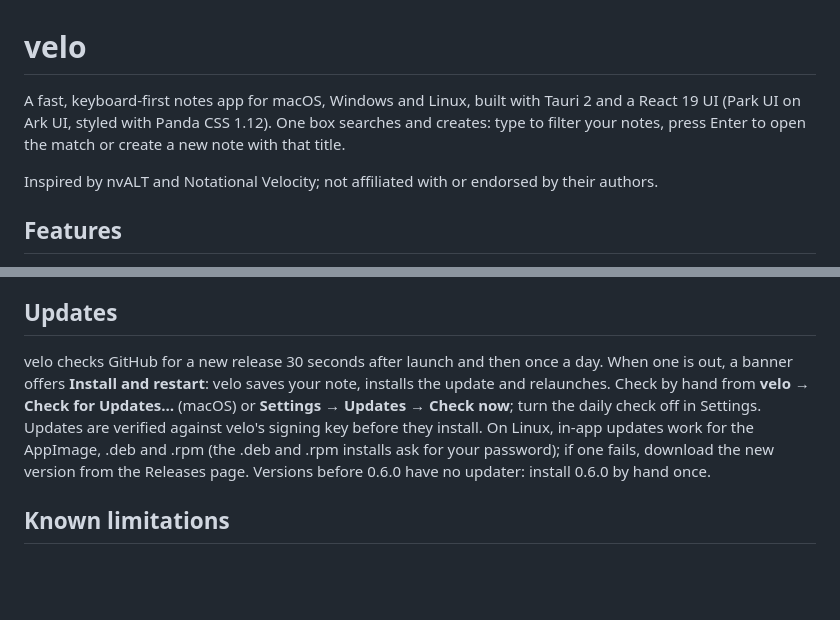
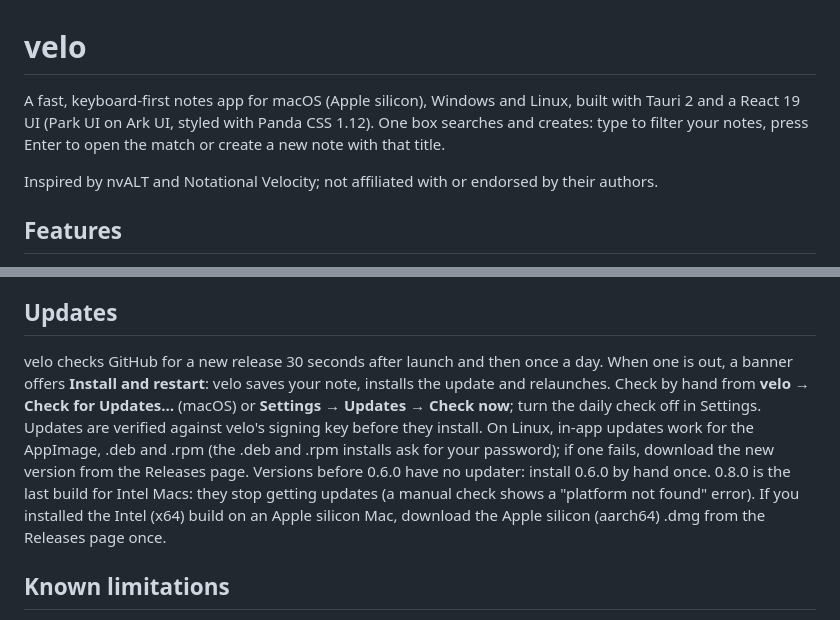
Before and after one commit to cef62/velo, a Markdown page: README.md, 2 parts joined by grey strips. Drawn GitHub-style; blank space fills up the shorter version.

Commit message:
docs: say Intel Macs stop at 0.8.0
Co-Authored-By: Claude Opus 5.5 <noreply@anthropic.com>

```diff
--- a/README.md
+++ b/README.md
@@ -1,6 +1,6 @@
 # velo
 
-A fast, keyboard-first notes app for macOS, Windows and Linux, built with Tauri 2 and a React 19 UI (Park UI on Ark UI, styled with Panda CSS 1.12). One box searches and creates: type to filter your notes, press Enter to open the match or create a new note with that title.
+A fast, keyboard-first notes app for macOS (Apple silicon), Windows and Linux, built with Tauri 2 and a React 19 UI (Park UI on Ark UI, styled with Panda CSS 1.12). One box searches and creates: type to filter your notes, press Enter to open the match or create a new note with that title.
 
 Inspired by nvALT and Notational Velocity; not affiliated with or endorsed by their authors.
 
@@ -157,7 +157,7 @@ Release builds are not notarized: on macOS they carry only an ad-hoc signature,
 
 ## Updates
 
-velo checks GitHub for a new release 30 seconds after launch and then once a day. When one is out, a banner offers **Install and restart**: velo saves your note, installs the update and relaunches. Check by hand from **velo → Check for Updates…** (macOS) or **Settings → Updates → Check now**; turn the daily check off in Settings. Updates are verified against velo's signing key before they install. On Linux, in-app updates work for the AppImage, .deb and .rpm (the .deb and .rpm installs ask for your password); if one fails, download the new version from the Releases page. Versions before 0.6.0 have no updater: install 0.6.0 by hand once.
+velo checks GitHub for a new release 30 seconds after launch and then once a day. When one is out, a banner offers **Install and restart**: velo saves your note, installs the update and relaunches. Check by hand from **velo → Check for Updates…** (macOS) or **Settings → Updates → Check now**; turn the daily check off in Settings. Updates are verified against velo's signing key before they install. On Linux, in-app updates work for the AppImage, .deb and .rpm (the .deb and .rpm installs ask for your password); if one fails, download the new version from the Releases page. Versions before 0.6.0 have no updater: install 0.6.0 by hand once. 0.8.0 is the last build for Intel Macs: they stop getting updates (a manual check shows a "platform not found" error). If you installed the Intel (x64) build on an Apple silicon Mac, download the Apple silicon (aarch64) .dmg from the Releases page once.
 
 ## Known limitations
 
```
